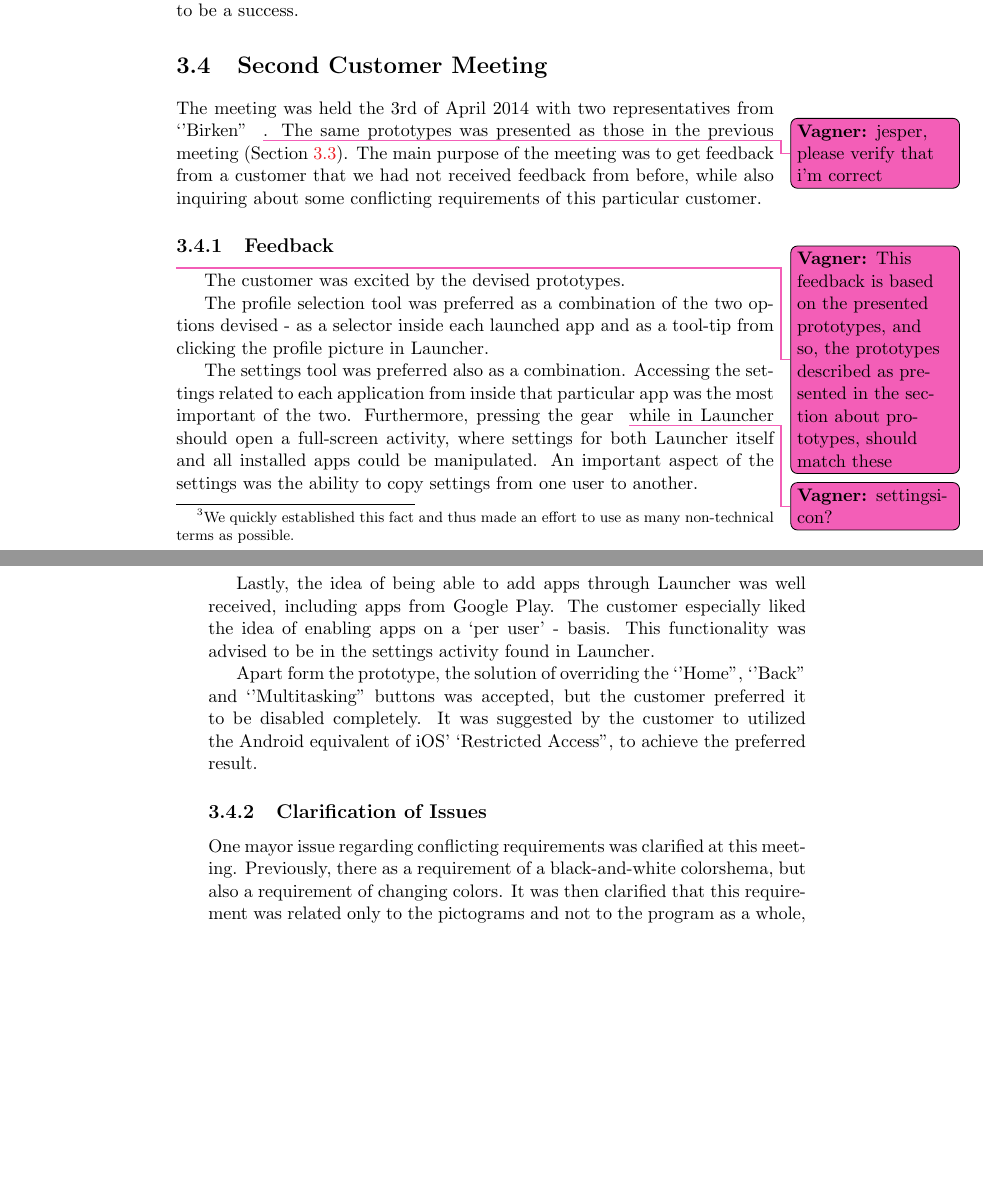
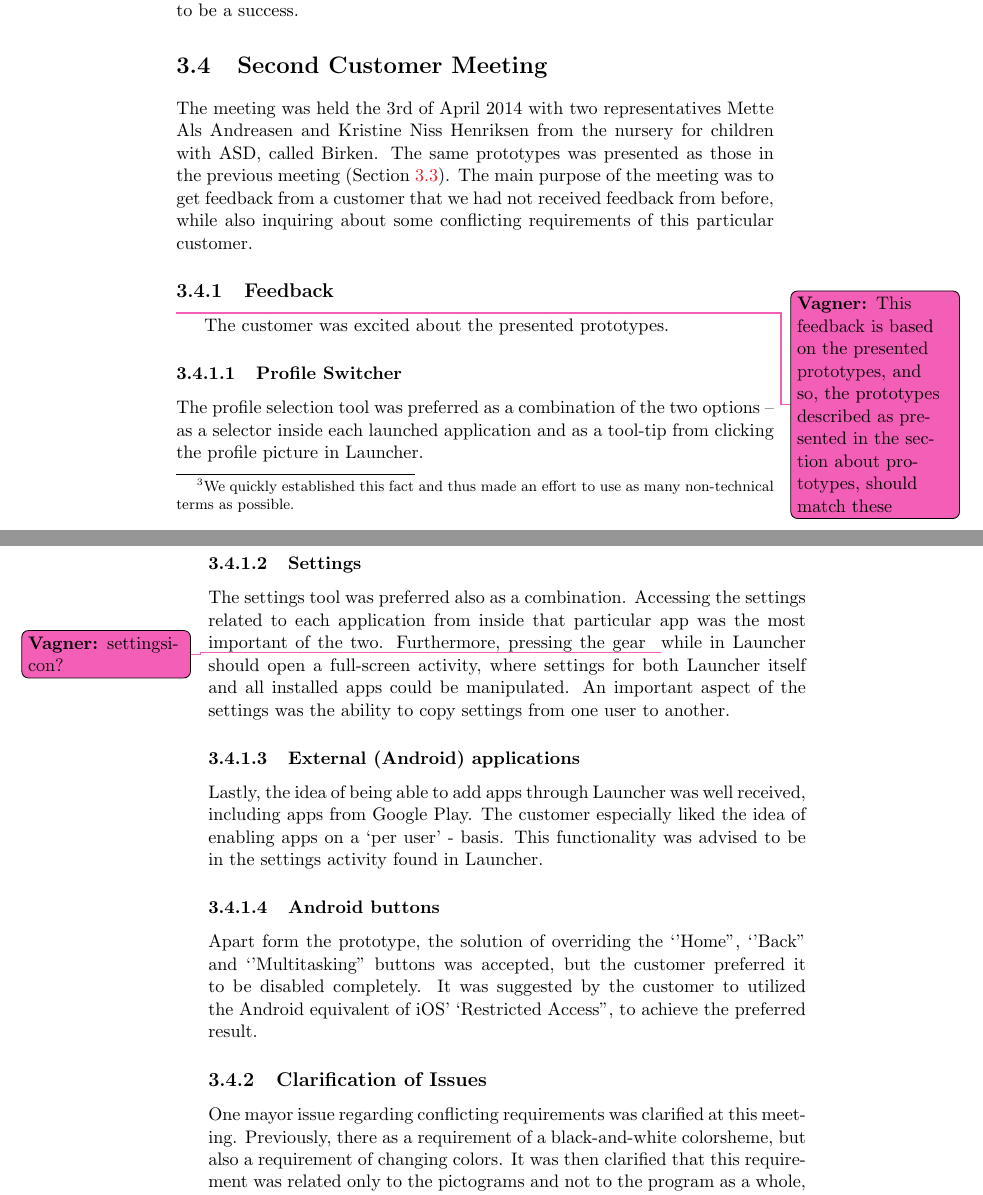
Before and after one commit to frmi/sw605f14-latex, a LaTeX thesis (master.tex, which reads documents/Sprint2/secondcustomermeeting.tex): two parts of pages 33 and 34 of 45 before the commit and two parts of pages 33 and 34 of 47 after it, joined at a grey line, cut so that both start at the same text, the shorter picture padded with empty space. Compiled offline with pdfLaTeX.

Commit message:
Removed some unnecessary todo notes, added subsubsections and made small corrections

```diff
--- a/documents/Sprint2/secondcustomermeeting.tex
+++ b/documents/Sprint2/secondcustomermeeting.tex
@@ -1,29 +1,33 @@
 \section{Second Customer Meeting}\label{sec:sprint2:secondmeeting}
 
-The meeting was held the 3rd of April 2014 with two representatives from `'Birken''\vagner{jesper, please verify that i'm correct}.
+The meeting was held the 3rd of April 2014 with two representatives Mette Als Andreasen and Kristine Niss Henriksen from the nursery for children with ASD, called Birken.
 The same prototypes was presented as those in the previous meeting (\cref{sec:sprint2:firstmeeting}).
 The main purpose of the meeting was to get feedback from a customer that we had not received feedback from before, while also inquiring about some conflicting requirements of this particular customer.
 
 \subsection{Feedback}\vagner{This feedback is based on the presented prototypes, and so, the prototypes described as presented in the section about prototypes, should match these}
-The customer was excited by the devised prototypes.
+The customer was excited about the presented prototypes.
 
-The profile selection tool was preferred as a combination of the two options devised - as a selector inside each launched app and as a tool-tip from clicking the profile picture in \launcher.
+\subsubsection{Profile Switcher}
+The profile selection tool was preferred as a combination of the two options -- as a selector inside each launched application and as a tool-tip from clicking the profile picture in \launcher.
 
+\subsubsection{Settings}
 The settings tool was preferred also as a combination.
 Accessing the settings related to each application from inside that particular app was the most important of the two.
 Furthermore, pressing the gear\vagner{settingsicon?} while in \launcher should open a full-screen activity, where settings for both \launcher itself and all installed apps could be manipulated.
 An important aspect of the settings was the ability to copy settings from one user to another.
 
+\subsubsection{External (Android) applications}
 Lastly, the idea of being able to add apps through \launcher was well received, including apps from Google Play.
 The customer especially liked the idea of enabling apps on a `per user' - basis.
 This functionality was advised to be in the settings activity found in \launcher.
 
+\subsubsection{Android buttons}
 Apart form the prototype, the solution of overriding the `'Home'', `'Back'' and `'Multitasking'' buttons was accepted, but the customer preferred it to be disabled completely.
 It was suggested by the customer to utilized the Android equivalent of iOS' `Restricted Access'', to achieve the preferred result.
 
 \subsection{Clarification of Issues}
 One mayor issue regarding conflicting requirements was clarified at this meeting.
-Previously, there as a requirement of a black-and-white colorshema, but also a requirement of changing colors.
+Previously, there as a requirement of a black-and-white colorsheme, but also a requirement of changing colors.
 It was then clarified that this requirement was related only to the pictograms and not to the program as a whole, meaning the pictogram should in general be black and white and those in color should be able to converted to black and white.
 The drawer functionality in \launcher of changing the color of apps was not a requirement and not particularly important for the customer.
 
```
